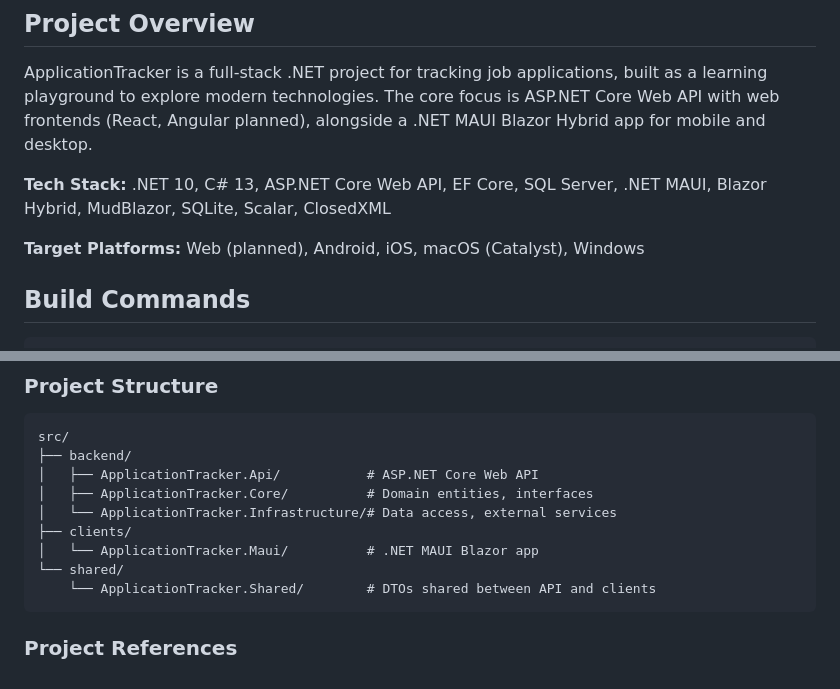
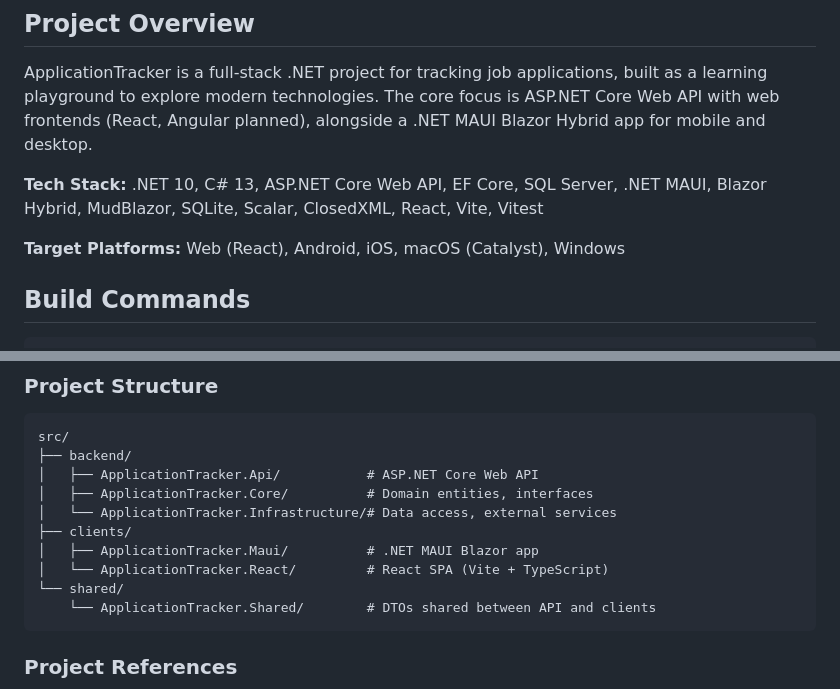
Before and after one commit to tlhuynh/ApplicationTracker, a Markdown page: CLAUDE.md, 2 parts joined by grey strips. GitHub-like rendering.

````diff
--- a/CLAUDE.md
+++ b/CLAUDE.md
@@ -6,9 +6,9 @@ This file provides guidance to Claude Code (claude.ai/code) when working with co
 
 ApplicationTracker is a full-stack .NET project for tracking job applications, built as a learning playground to explore modern technologies. The core focus is ASP.NET Core Web API with web frontends (React, Angular planned), alongside a .NET MAUI Blazor Hybrid app for mobile and desktop.
 
-**Tech Stack:** .NET 10, C# 13, ASP.NET Core Web API, EF Core, SQL Server, .NET MAUI, Blazor Hybrid, MudBlazor, SQLite, Scalar, ClosedXML
+**Tech Stack:** .NET 10, C# 13, ASP.NET Core Web API, EF Core, SQL Server, .NET MAUI, Blazor Hybrid, MudBlazor, SQLite, Scalar, ClosedXML, React, Vite, Vitest
 
-**Target Platforms:** Web (planned), Android, iOS, macOS (Catalyst), Windows
+**Target Platforms:** Web (React), Android, iOS, macOS (Catalyst), Windows
 
 ## Build Commands
 
@@ -53,7 +63,8 @@ src/
 │   ├── ApplicationTracker.Core/          # Domain entities, interfaces
 │   └── ApplicationTracker.Infrastructure/# Data access, external services
 ├── clients/
-│   └── ApplicationTracker.Maui/          # .NET MAUI Blazor app
+│   ├── ApplicationTracker.Maui/          # .NET MAUI Blazor app
+│   └── ApplicationTracker.React/         # React SPA (Vite + TypeScript)
 └── shared/
     └── ApplicationTracker.Shared/        # DTOs shared between API and clients
 ```
````
Also changed, not shown: other parts of CLAUDE.md (+40 -12 lines).
